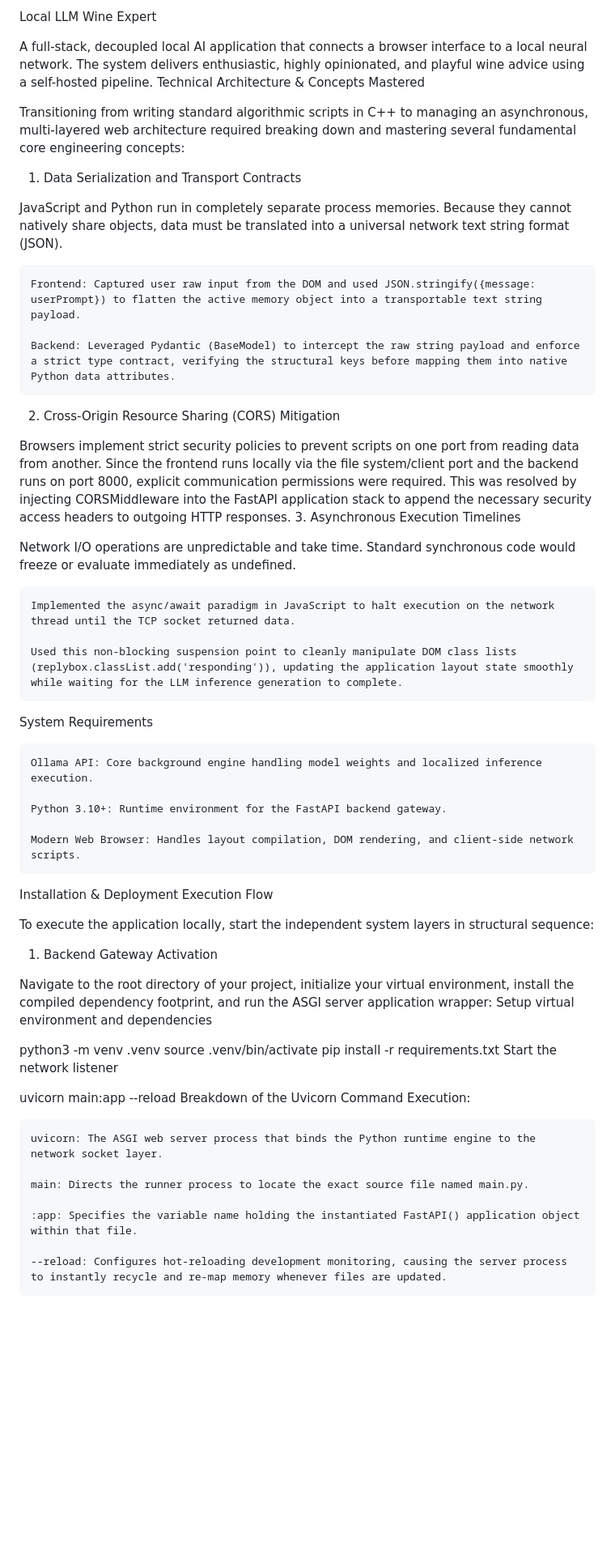
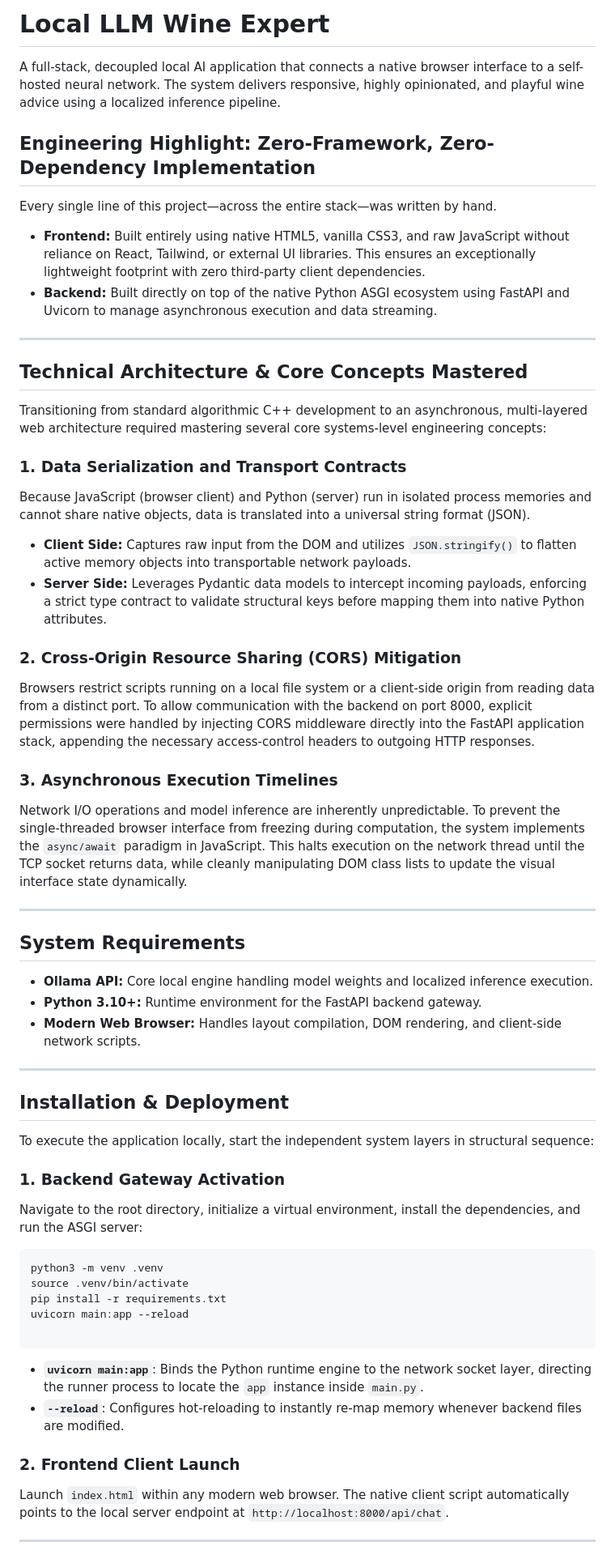
Before and after one commit to Ravager11220/local-llm-wine-expert, a Markdown page: README.md, the part around one of its changes. Shown at 81% size. GitHub-like rendering; blank space fills up the shorter version.

````diff
--- a/README.md
+++ b/README.md
@@ -1,57 +1,67 @@
-Local LLM Wine Expert
+# Local LLM Wine Expert
 
-A full-stack, decoupled local AI application that connects a browser interface to a local neural network. The system delivers enthusiastic, highly opinionated, and playful wine advice using a self-hosted pipeline.
-Technical Architecture & Concepts Mastered
+A full-stack, decoupled local AI application that connects a native browser interface to a self-hosted neural network. The system delivers responsive, highly opinionated, and playful wine advice using a localized inference pipeline.
 
-Transitioning from writing standard algorithmic scripts in C++ to managing an asynchronous, multi-layered web architecture required breaking down and mastering several fundamental core engineering concepts:
-1. Data Serialization and Transport Contracts
+## Engineering Highlight: Zero-Framework, Zero-Dependency Implementation
 
-JavaScript and Python run in completely separate process memories. Because they cannot natively share objects, data must be translated into a universal network text string format (JSON).
+Every single line of this project—across the entire stack—was written by hand.
 
-    Frontend: Captured user raw input from the DOM and used JSON.stringify({message: userPrompt}) to flatten the active memory object into a transportable text string payload.
+* **Frontend:** Built entirely using native HTML5, vanilla CSS3, and raw JavaScript without reliance on React, Tailwind, or external UI libraries. This ensures an exceptionally lightweight footprint with zero third-party client dependencies.
+* **Backend:** Built directly on top of the native Python ASGI ecosystem using FastAPI and Uvicorn to manage asynchronous execution and data streaming.
 
-    Backend: Leveraged Pydantic (BaseModel) to intercept the raw string payload and enforce a strict type contract, verifying the structural keys before mapping them into native Python data attributes.
+---
 
-2. Cross-Origin Resource Sharing (CORS) Mitigation
+## Technical Architecture & Core Concepts Mastered
 
-Browsers implement strict security policies to prevent scripts on one port from reading data from another. Since the frontend runs locally via the file system/client port and the backend runs on port 8000, explicit communication permissions were required. This was resolved by injecting CORSMiddleware into the FastAPI application stack to append the necessary security access headers to outgoing HTTP responses.
-3. Asynchronous Execution Timelines
+Transitioning from standard algorithmic C++ development to an asynchronous, multi-layered web architecture required mastering several core systems-level engineering concepts:
 
-Network I/O operations are unpredictable and take time. Standard synchronous code would freeze or evaluate immediately as undefined.
+### 1. Data Serialization and Transport Contracts
 
-    Implemented the async/await paradigm in JavaScript to halt execution on the network thread until the TCP socket returned data.
+Because JavaScript (browser client) and Python (server) run in isolated process memories and cannot share native objects, data is translated into a universal string format (JSON).
 
-    Used this non-blocking suspension point to cleanly manipulate DOM class lists (replybox.classList.add('responding')), updating the application layout state smoothly while waiting for the LLM inference generation to complete.
+* **Client Side:** Captures raw input from the DOM and utilizes `JSON.stringify()` to flatten active memory objects into transportable network payloads.
+* **Server Side:** Leverages Pydantic data models to intercept incoming payloads, enforcing a strict type contract to validate structural keys before mapping them into native Python attributes.
 
-System Requirements
+### 2. Cross-Origin Resource Sharing (CORS) Mitigation
 
-    Ollama API: Core background engine handling model weights and localized inference execution.
+Browsers restrict scripts running on a local file system or a client-side origin from reading data from a distinct port. To allow communication with the backend on port 8000, explicit permissions were handled by injecting CORS middleware directly into the FastAPI application stack, appending the necessary access-control headers to outgoing HTTP responses.
 
-    Python 3.10+: Runtime environment for the FastAPI backend gateway.
+### 3. Asynchronous Execution Timelines
 
-    Modern Web Browser: Handles layout compilation, DOM rendering, and client-side network scripts.
+Network I/O operations and model inference are inherently unpredictable. To prevent the single-threaded browser interface from freezing during computation, the system implements the `async/await` paradigm in JavaScript. This halts execution on the network thread until the TCP socket returns data, while cleanly manipulating DOM class lists to update the visual interface state dynamically.
 
-Installation & Deployment Execution Flow
+---
+
+## System Requirements
+
+* **Ollama API:** Core local engine handling model weights and localized inference execution.
+* **Python 3.10+:** Runtime environment for the FastAPI backend gateway.
+* **Modern Web Browser:** Handles layout compilation, DOM rendering, and client-side network scripts.
+
+---
+
+## Installation & Deployment
 
 To execute the application locally, start the independent system layers in structural sequence:
-1. Backend Gateway Activation
 
-Navigate to the root directory of your project, initialize your virtual environment, install the compiled dependency footprint, and run the ASGI server application wrapper:
-Setup virtual environment and dependencies
+### 1. Backend Gateway Activation
 
+Navigate to the root directory, initialize a virtual environment, install the dependencies, and run the ASGI server:
+
+```bash
 python3 -m venv .venv
 source .venv/bin/activate
 pip install -r requirements.txt
-Start the network listener
+uvicorn main:app --reload
 
-uvicorn main:app --reload
-Breakdown of the Uvicorn Command Execution:
+```
 
-    uvicorn: The ASGI web server process that binds the Python runtime engine to the network socket layer.
+* **`uvicorn main:app`**: Binds the Python runtime engine to the network socket layer, directing the runner process to locate the `app` instance inside `main.py`.
+* **`--reload`**: Configures hot-reloading to instantly re-map memory whenever backend files are modified.
 
-    main: Directs the runner process to locate the exact source file named main.py.
+### 2. Frontend Client Launch
 
-    :app: Specifies the variable name holding the instantiated FastAPI() application object within that file.
+Launch `index.html` within any modern web browser. The native client script automatically points to the local server endpoint at `http://localhost:8000/api/chat`.
 
-    --reload: Configures hot-reloading development monitoring, causing the server process to instantly recycle and re-map memory whenever files are updated.
+---
 
````
Also changed, not shown: other parts of README.md (+11 -12 lines).
